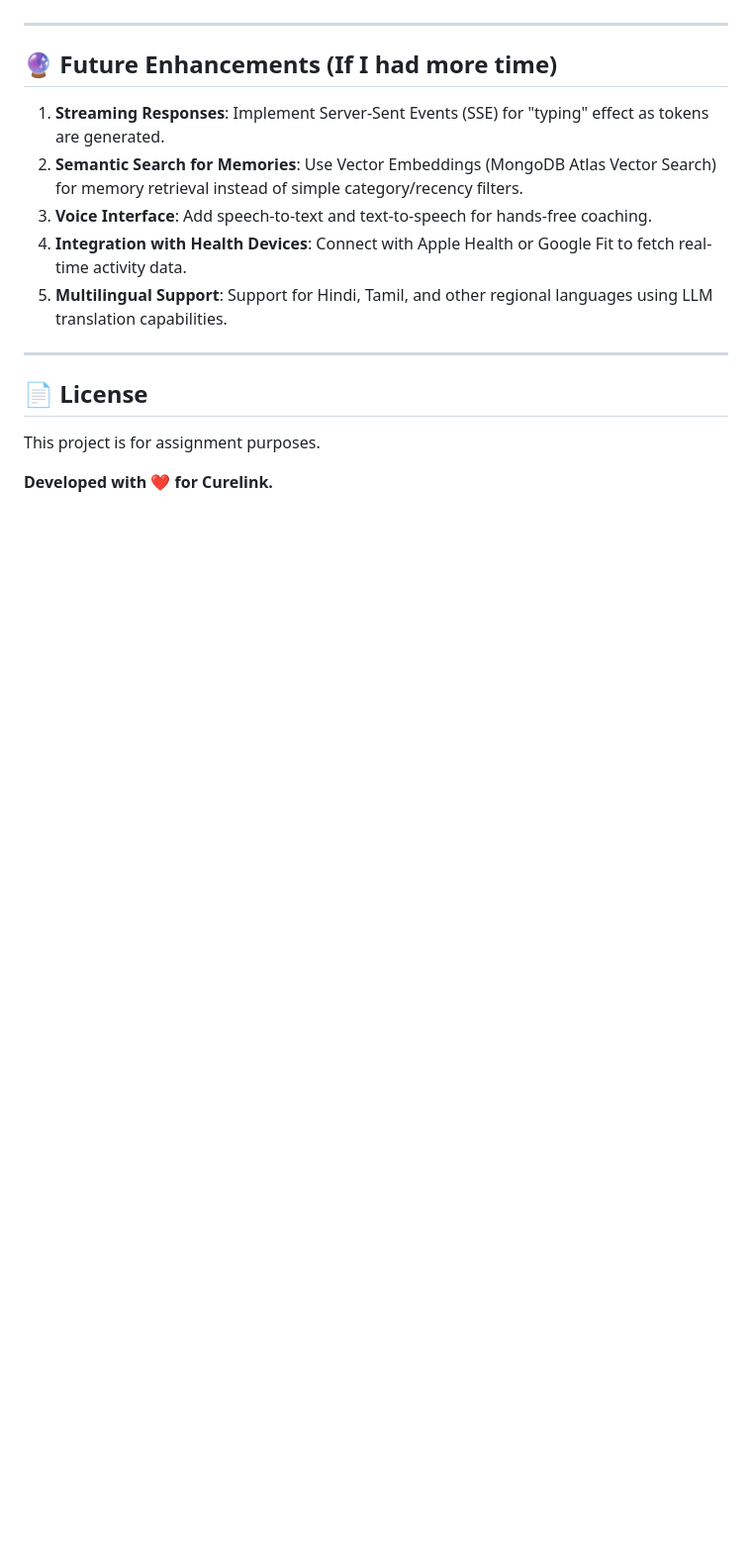
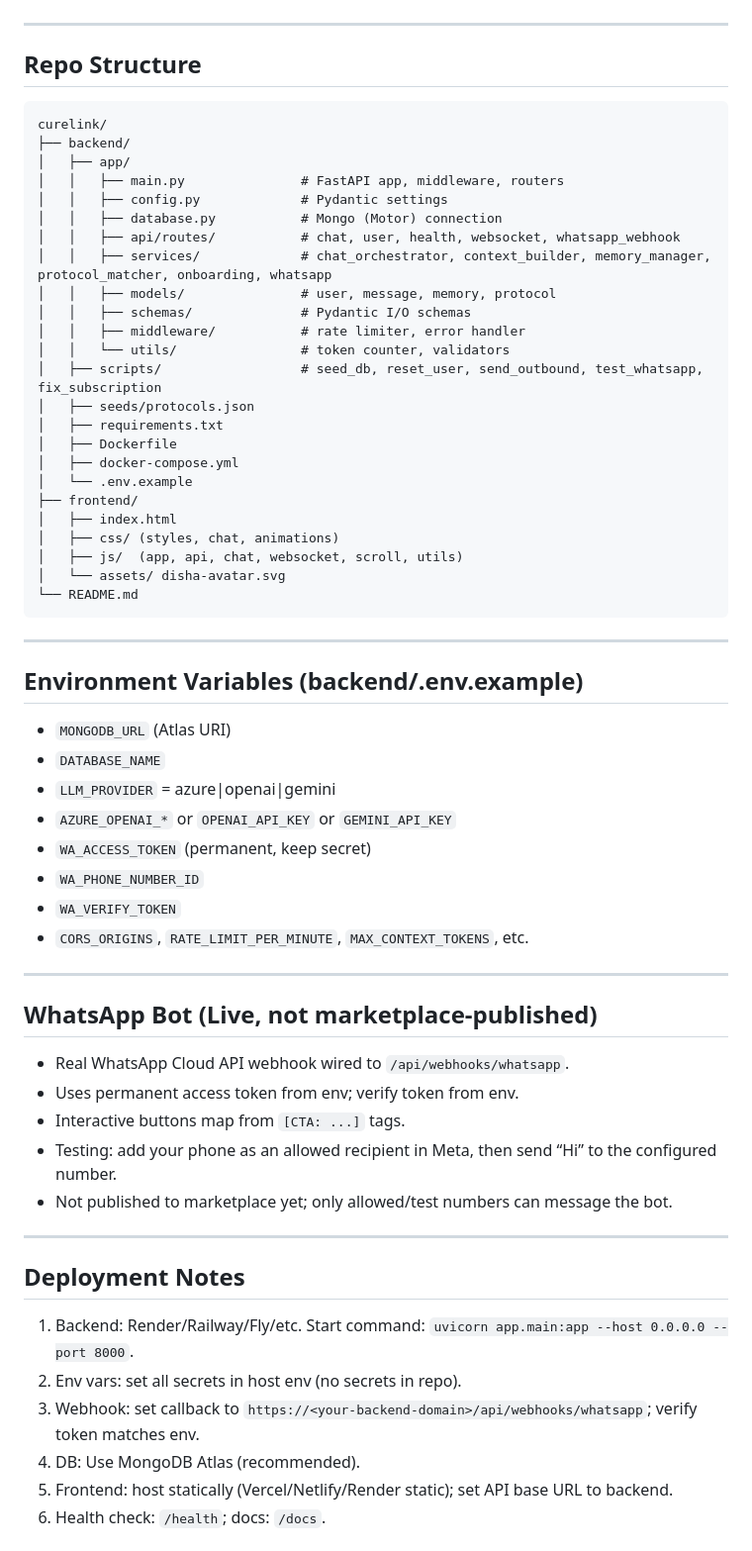
Before and after one commit to niketan-byte/curelink-disha, a Markdown page: README.md, the part around one of its changes. Shown at 99% size. GitHub-like rendering; blank space fills up the shorter version.

````diff
--- a/README.md
+++ b/README.md
@@ -114,17 +69,62 @@ Once the backend is running, you can access the interactive Swagger docs at:
 
 ---
 
-## 🔮 Future Enhancements (If I had more time)
-
-1. **Streaming Responses**: Implement Server-Sent Events (SSE) for "typing" effect as tokens are generated.
-2. **Semantic Search for Memories**: Use Vector Embeddings (MongoDB Atlas Vector Search) for memory retrieval instead of simple category/recency filters.
-3. **Voice Interface**: Add speech-to-text and text-to-speech for hands-free coaching.
-4. **Integration with Health Devices**: Connect with Apple Health or Google Fit to fetch real-time activity data.
-5. **Multilingual Support**: Support for Hindi, Tamil, and other regional languages using LLM translation capabilities.
+## Repo Structure
+```
+curelink/
+├── backend/
+│   ├── app/
+│   │   ├── main.py               # FastAPI app, middleware, routers
+│   │   ├── config.py             # Pydantic settings
+│   │   ├── database.py           # Mongo (Motor) connection
+│   │   ├── api/routes/           # chat, user, health, websocket, whatsapp_webhook
+│   │   ├── services/             # chat_orchestrator, context_builder, memory_manager, protocol_matcher, onboarding, whatsapp
+│   │   ├── models/               # user, message, memory, protocol
+│   │   ├── schemas/              # Pydantic I/O schemas
+│   │   ├── middleware/           # rate limiter, error handler
+│   │   └── utils/                # token counter, validators
+│   ├── scripts/                  # seed_db, reset_user, send_outbound, test_whatsapp, fix_subscription
+│   ├── seeds/protocols.json
+│   ├── requirements.txt
+│   ├── Dockerfile
+│   ├── docker-compose.yml
+│   └── .env.example
+├── frontend/
+│   ├── index.html
+│   ├── css/ (styles, chat, animations)
+│   ├── js/  (app, api, chat, websocket, scroll, utils)
+│   └── assets/ disha-avatar.svg
+└── README.md
+```
 
 ---
 
-## 📄 License
-This project is for assignment purposes.
+## Environment Variables (backend/.env.example)
+- `MONGODB_URL` (Atlas URI)
+- `DATABASE_NAME`
+- `LLM_PROVIDER` = azure|openai|gemini
+- `AZURE_OPENAI_*` or `OPENAI_API_KEY` or `GEMINI_API_KEY`
+- `WA_ACCESS_TOKEN` (permanent, keep secret)
+- `WA_PHONE_NUMBER_ID`
+- `WA_VERIFY_TOKEN`
+- `CORS_ORIGINS`, `RATE_LIMIT_PER_MINUTE`, `MAX_CONTEXT_TOKENS`, etc.
 
-**Developed with ❤️ for Curelink.**
+---
+
+## WhatsApp Bot (Live, not marketplace-published)
+- Real WhatsApp Cloud API webhook wired to `/api/webhooks/whatsapp`.
+- Uses permanent access token from env; verify token from env.
+- Interactive buttons map from `[CTA: ...]` tags.
+- Testing: add your phone as an allowed recipient in Meta, then send “Hi” to the configured number.
+- Not published to marketplace yet; only allowed/test numbers can message the bot.
+
+---
+
+## Deployment Notes
+1) Backend: Render/Railway/Fly/etc. Start command: `uvicorn app.main:app --host 0.0.0.0 --port 8000`.
+2) Env vars: set all secrets in host env (no secrets in repo).
+3) Webhook: set callback to `https://<your-backend-domain>/api/webhooks/whatsapp`; verify token matches env.
+4) DB: Use MongoDB Atlas (recommended).
+5) Frontend: host statically (Vercel/Netlify/Render static); set API base URL to backend.
+6) Health check: `/health`; docs: `/docs`.
+
````
Also changed, not shown: other parts of README.md (+71 -97 lines).
